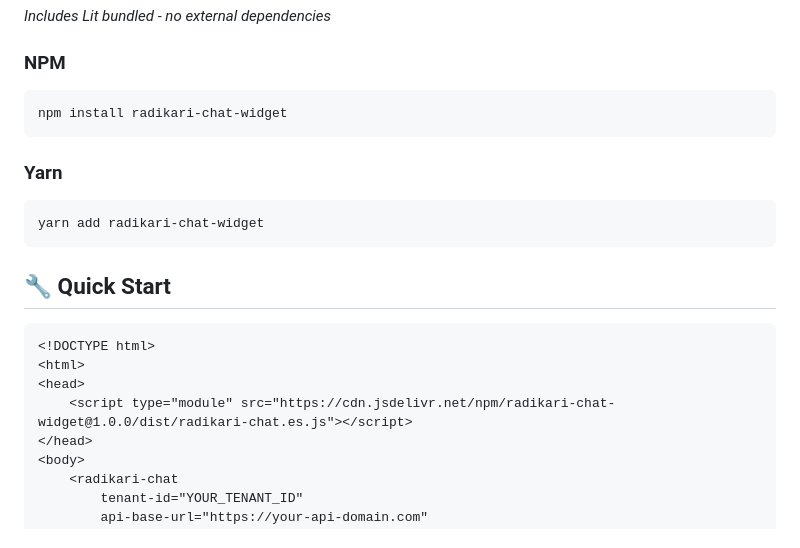
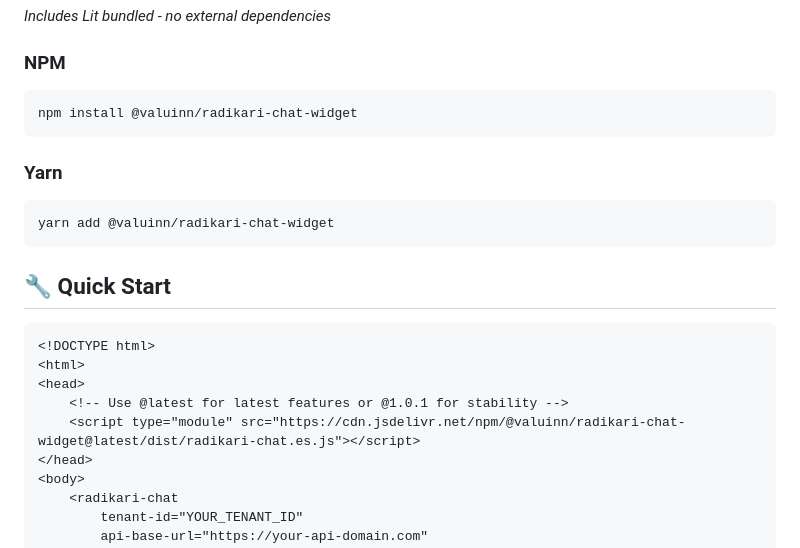
Before and after one commit to valuin/radikari-chat-widget, a Markdown page: README.md, the part around one of its changes. Rendered like a GitHub page.

````diff
--- a/README.md
+++ b/README.md
@@ -30,12 +31,12 @@ A portable, non-invasive RAG chatbot web component for Radikari LMS.
 
 ### NPM
 ```bash
-npm install radikari-chat-widget
+npm install @valuinn/radikari-chat-widget
 ```
 
 ### Yarn
 ```bash
-yarn add radikari-chat-widget
+yarn add @valuinn/radikari-chat-widget
 ```
 
 ## 🔧 Quick Start
@@ -44,7 +45,8 @@ yarn add radikari-chat-widget
 <!DOCTYPE html>
 <html>
 <head>
-    <script type="module" src="https://cdn.jsdelivr.net/npm/radikari-chat-widget@1.0.0/dist/radikari-chat.es.js"></script>
+    <!-- Use @latest for latest features or @1.0.1 for stability -->
+    <script type="module" src="https://cdn.jsdelivr.net/npm/@valuinn/radikari-chat-widget@latest/dist/radikari-chat.es.js"></script>
 </head>
 <body>
     <radikari-chat
````
Also changed, not shown: other parts of README.md (+6 -5 lines).
